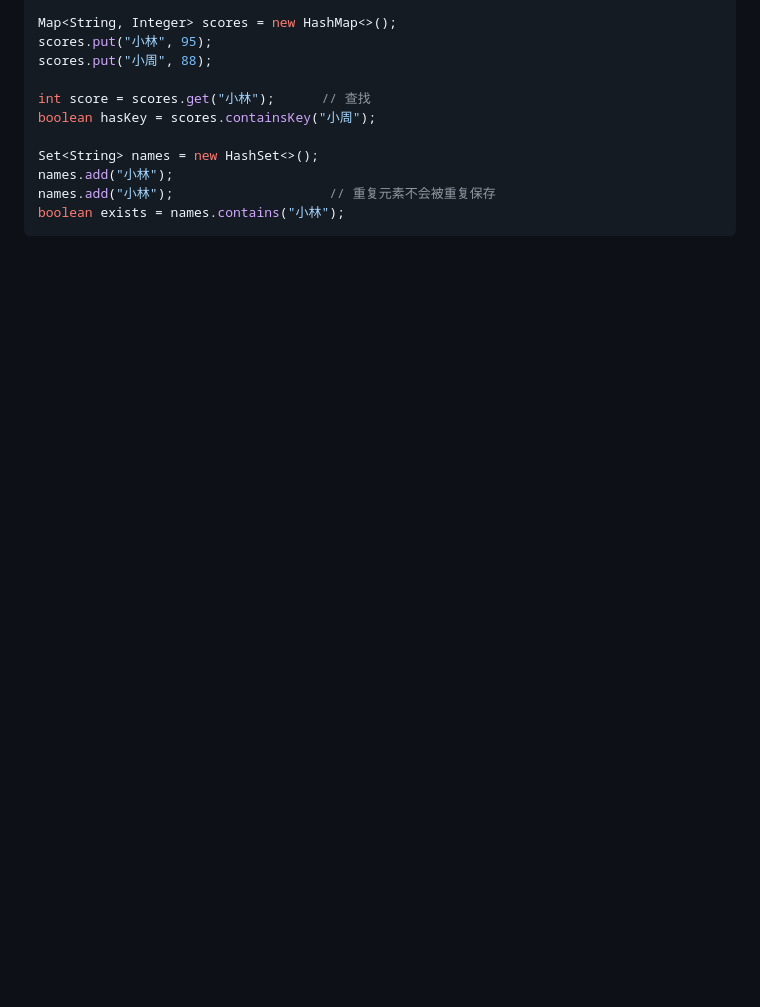
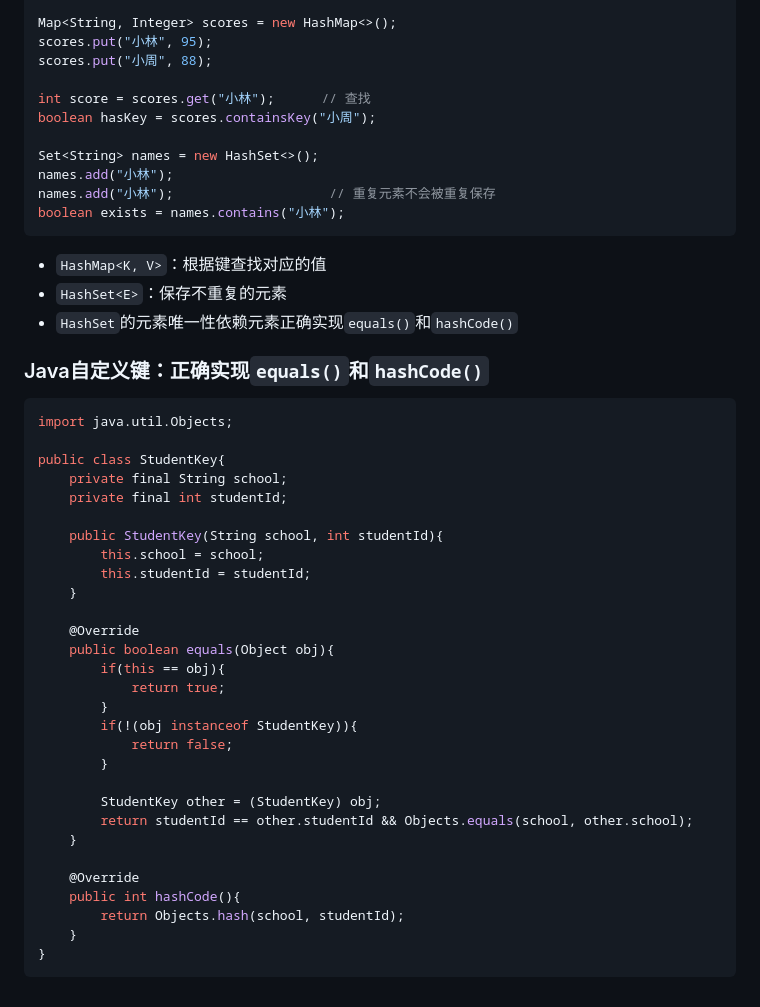
Before and after one commit to ElevenNie11/Awesome-DataStructure-Guide, a Markdown page: Hash/HashMap-Note.md, the part around one of its changes. Drawn GitHub-style; blank space fills up the shorter version.

`````diff
--- a/Hash/HashMap-Note.md
+++ b/Hash/HashMap-Note.md
@@ -25,3 +46,39 @@ names.add("小林");
 names.add("小林");                    // 重复元素不会被重复保存
 boolean exists = names.contains("小林");
 ````
+- `HashMap<K, V>`：根据键查找对应的值
+- `HashSet<E>`：保存不重复的元素
+- `HashSet`的元素唯一性依赖元素正确实现`equals()`和`hashCode()`
+
+### Java自定义键：正确实现`equals()`和`hashCode()`
+````java
+import java.util.Objects;
+
+public class StudentKey{
+    private final String school;
+    private final int studentId;
+
+    public StudentKey(String school, int studentId){
+        this.school = school;
+        this.studentId = studentId;
+    }
+
+    @Override
+    public boolean equals(Object obj){
+        if(this == obj){
+            return true;
+        }
+        if(!(obj instanceof StudentKey)){
+            return false;
+        }
+
+        StudentKey other = (StudentKey) obj;
+        return studentId == other.studentId && Objects.equals(school, other.school);
+    }
+
+    @Override
+    public int hashCode(){
+        return Objects.hash(school, studentId);
+    }
+}
+````
`````
Also changed, not shown: other parts of Hash/HashMap-Note.md (+27 -6 lines), Hash/time-complexity.png (added).
